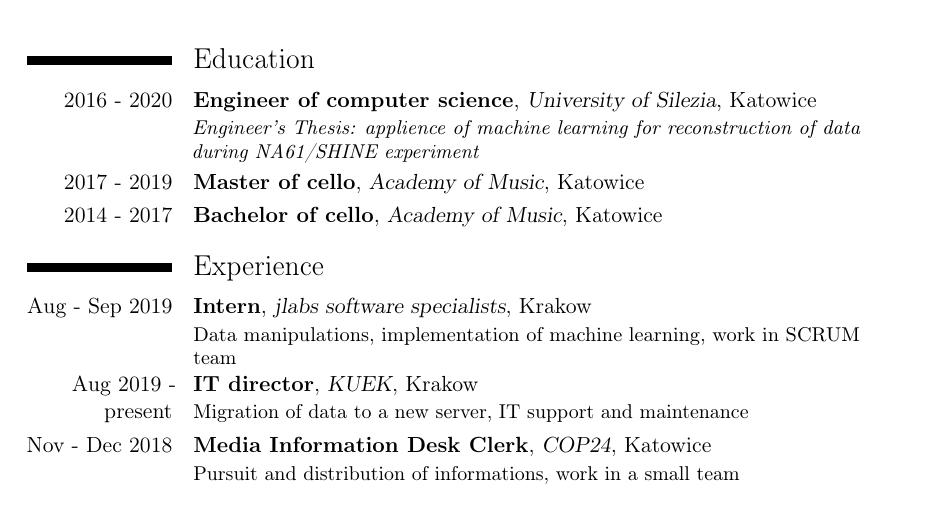
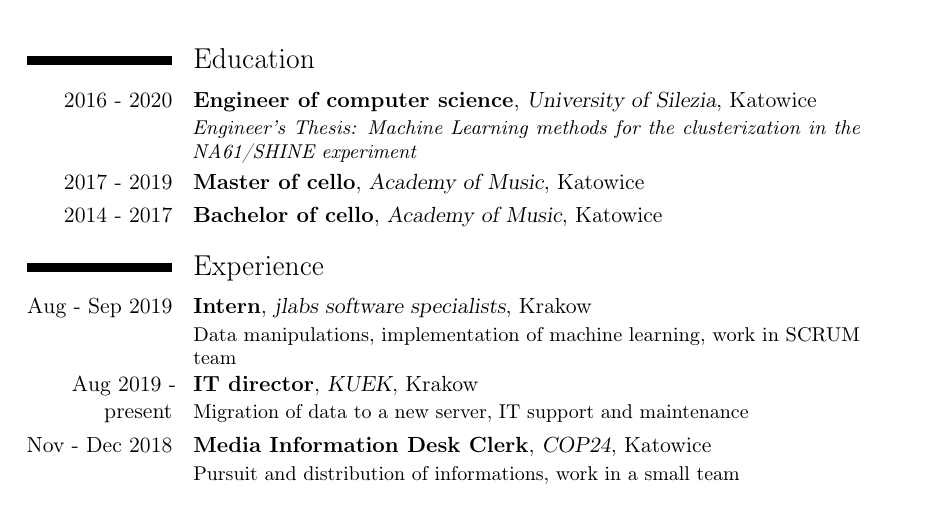
Before and after one commit to The-Bambi/CV, a LaTeX CV (CV.tex): part of the page, cut so that both start at the same text. Compiled offline with pdfLaTeX.

Commit message:
updated thesis title

```diff
--- a/CV.tex
+++ b/CV.tex
@@ -30,7 +30,7 @@
 \makecvtitle
 
 \section{Education}
-\cventry{2016 - 2020}{Engineer of computer science}{University of Silezia}{Katowice}{}{\textit{Engineer's Thesis: applience of machine learning for reconstruction of data during NA61/SHINE experiment}}
+\cventry{2016 - 2020}{Engineer of computer science}{University of Silezia}{Katowice}{}{\textit{Engineer's Thesis: Machine Learning methods for the clusterization in the NA61/SHINE experiment}}
 \cventry{2017 - 2019}{Master of cello}{Academy of Music}{Katowice}{}{}
 \cventry{2014 - 2017}{Bachelor of cello}{Academy of Music}{Katowice}{}{}
 
```
Also changed, not shown: CV.pdf, 1 other file.
